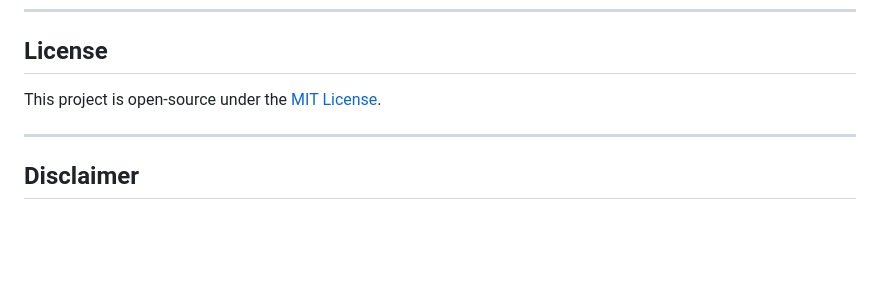
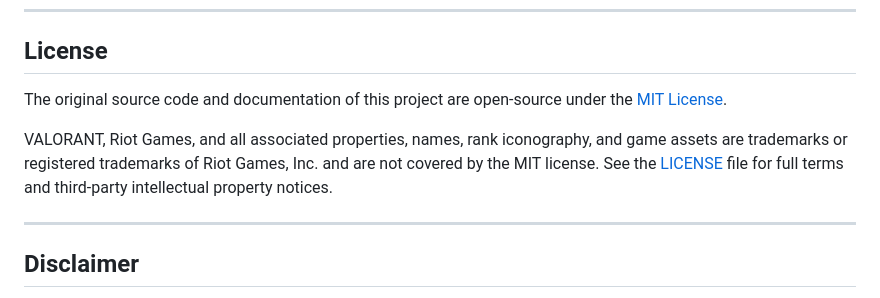
Before and after one commit to ms-adithya/valorant-challenge-tracker, a Markdown page: README.md, the part around one of its changes. Drawn GitHub-style; blank space fills up the shorter version.

Commit message:
docs(readme): link to local LICENSE and clarify Riot Games IP terms

```diff
--- a/README.md
+++ b/README.md
@@ -136,7 +136,9 @@ User-facing release notes are integrated directly into the application in the **
 
 ## License
 
-This project is open-source under the [MIT License](https://opensource.org/licenses/MIT).
+The original source code and documentation of this project are open-source under the [MIT License](LICENSE).
+
+VALORANT, Riot Games, and all associated properties, names, rank iconography, and game assets are trademarks or registered trademarks of Riot Games, Inc. and are not covered by the MIT license. See the [LICENSE](LICENSE) file for full terms and third-party intellectual property notices.
 
 ---
 
```
Also changed, not shown: other parts of README.md (+1 -1 lines).
